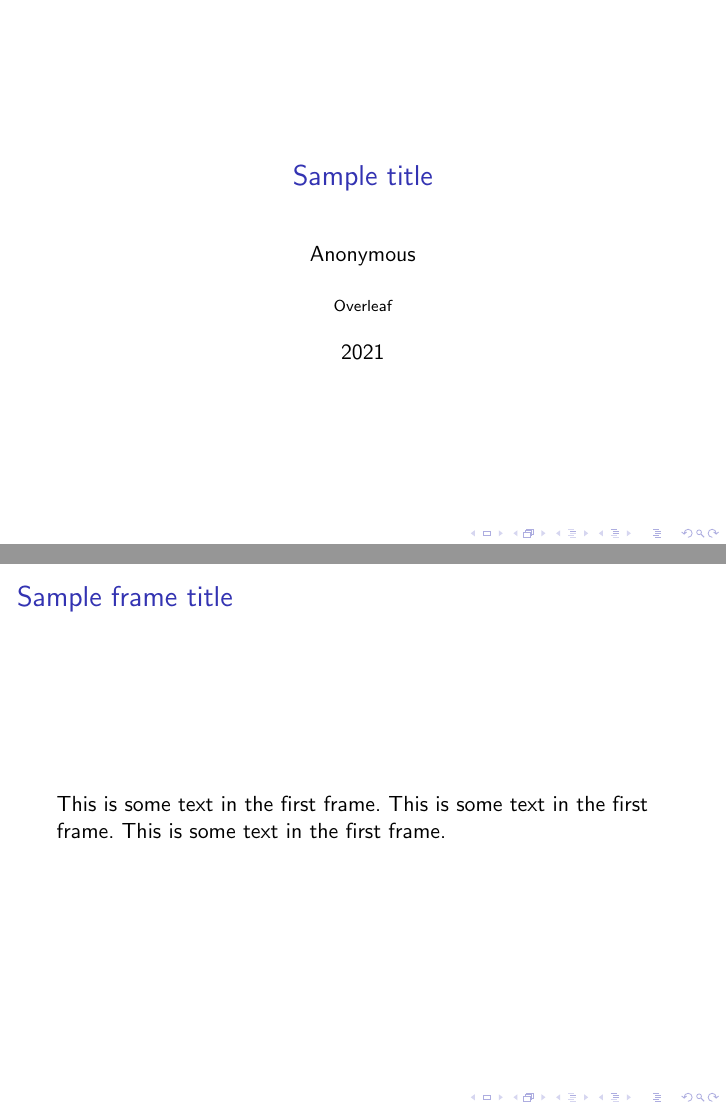
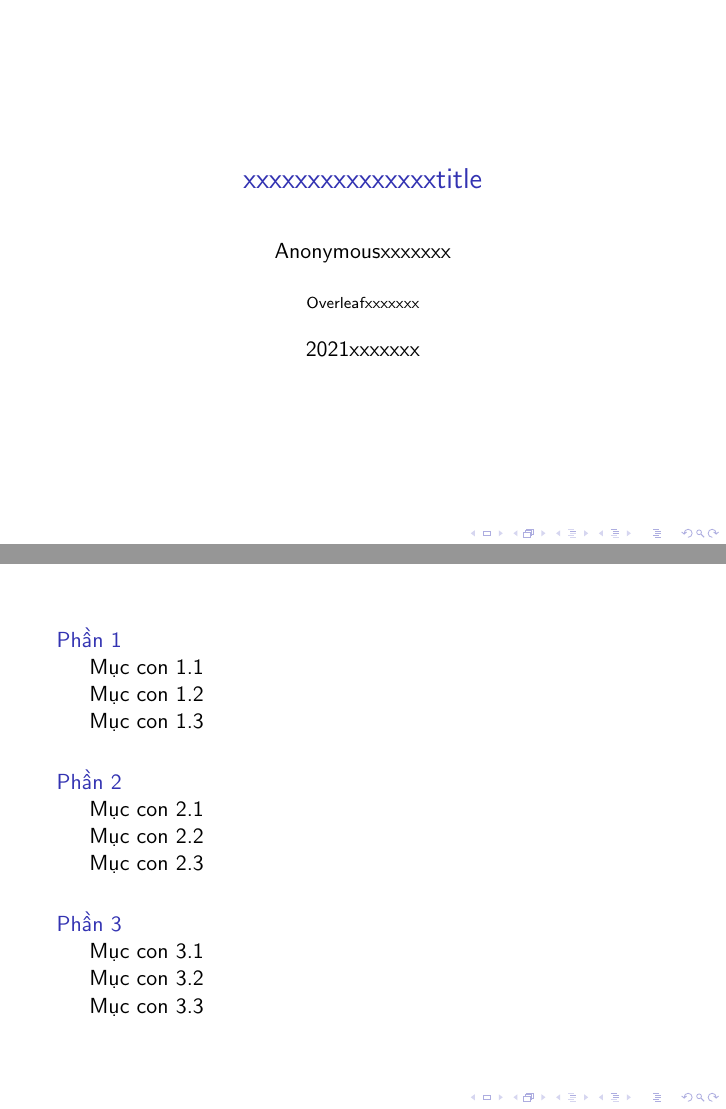
Before and after one commit to vuvannghia452002/DH_Slide, LaTeX slides (contents/main.tex): pages 1 and 2 of 2 before the commit and pages 1 and 2 of 15 after it, joined at a grey line. Compiled offline with pdfLaTeX.

Commit message:
update main.tex

```diff
--- a/contents/main.tex
+++ b/contents/main.tex
@@ -1,31 +1,23 @@
 \documentclass{beamer}
+%%%%%%%%%%%%%%%%%%%%%%%%%%%%%%%%%%%%%%%%%%%%%%%%%%%%%%%
 \usepackage[utf8]{vietnam}
+\usepackage{hyperref}
+%%%%%%%%%%%%%%%%%%%%%%%%%%%%%%%%%%%%%%%%%%%%%%%%%%%%%%%
+\title{xxxxxxxxxxxxxxxtitle}
+\author{Anonymousxxxxxxx}
+\institute{Overleafxxxxxxx}
+\date{2021xxxxxxx}
+%%%%%%%%%%%%%%%%%%%%%%%%%%%%%%%%%%%%%%%%%%%%%%%%%%%%%%%
+\begin{document}
+%%%%%%%%%%%%%%%%%%%%%%%%%%%%%%%%%%%%%%%%%%%%%%%%%%%%%%%
 
-\title{Sample title}
-\author{Anonymous}
-\institute{Overleaf}
-\date{2021}
-
-\begin{document}
 
 \frame{\titlepage}
 
-\begin{frame}
-\frametitle{Sample frame title}
-This is some text in the first frame. This is some text in the first frame. This is some text in the first frame.
-\end{frame}
-
-\end{document}
-
-Berkeley
+\frame{\tableofcontents}
 
 
 
-\documentclass{beamer}
-
-\begin{document}
-
-\frame{\titlepage} % Slide đầu tiên là trang tiêu đề
 
 \section{Phần 1}
 \begin{frame}{Mục 1}
@@ -111,4 +103,48 @@ Berkeley
   \end{itemize}
 \end{frame}
 
+
+
+
+
+
+%%%%%%%%%%%%%%%%%%%%%%%%%%%%%%%%%%%%%%%%%%%%%%%%%%%%%%%
+\begin{frame}{}
+  \centering
+  \Huge{Thanks for listening!}
+\end{frame}
+%%%%%%%%%%%%%%%%%%%%%%%%%%%%%%%%%%%%%%%%%%%%%%%%%%%%%%%
 \end{document}
+%%%%%%%%%%%%%%%%%%%%%%%%%%%%%%%%%%%%%%%%%%%%%%%%%%%%%%%
+
+% %%%%%%%%%%%%%%%%%%%%%%%%%%%%%%%%%%%%%%%%%%%%%%%%%%%%%%%
+% \AtBeginSection[] % Do nothing for \section*
+% {
+%     \begin{frame}<beamer>
+%         \frametitle{Outline}
+
+%         \tableofcontents[
+%         currentsection,
+%         subsectionstyle=hide/hide,
+%         subsubsectionstyle=hide/hide
+%         ]
+
+%     \end{frame}
+% }
+
+% \AtBeginSubsection[]
+% {
+%     \begin{frame}<beamer>
+%         \frametitle{Outline}
+
+%             \tableofcontents[
+%             currentsection,
+%             currentsubsection,
+%             subsectionstyle=show/shaded/hide,
+%             subsubsectionstyle=show/show/shaded/hide
+%             ]
+
+%     \end{frame}
+% }
+% %%%%%%%%%%%%%%%%%%%%%%%%%%%%%%%%%%%%%%%%%%%%%%%%%%%%%%%
+%     %%%%%%%%%%%%%%%%
```
